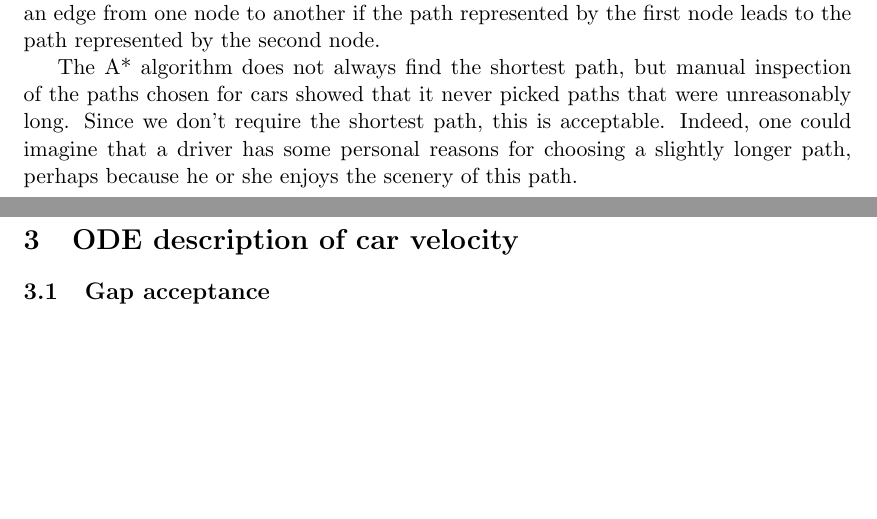
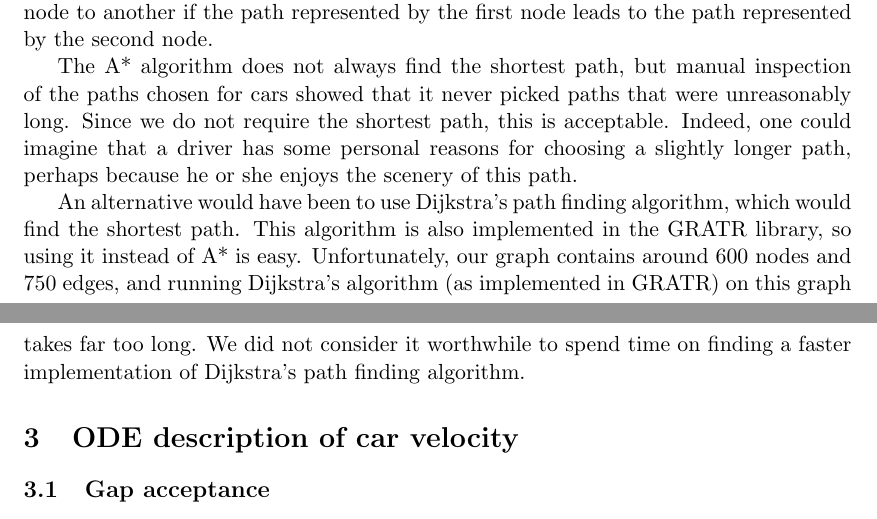
Before and after one commit to kallus/TrafficSim, a LaTeX document (tex/report.tex): two parts of pages 1 and 2 of 2, joined at a grey line, cut so that both start at the same text, the shorter picture padded with empty space. Compiled offline with pdfLaTeX.

Commit message:
More about path finding.

```diff
--- a/tex/report.tex
+++ b/tex/report.tex
@@ -48,10 +48,18 @@ represented by the first node leads to the path represented by the second node.
 
 The A* algorithm does not always find the shortest path, but manual inspection
 of the paths chosen for cars showed that it never picked paths that were
-unreasonably long. Since we don't require the shortest path, this is acceptable.
-Indeed, one could imagine that a driver has some personal reasons for choosing
-a slightly longer path, perhaps because he or she enjoys the scenery of this
-path.
+unreasonably long. Since we do not require the shortest path, this is
+acceptable. Indeed, one could imagine that a driver has some personal reasons
+for choosing a slightly longer path, perhaps because he or she enjoys the
+scenery of this path.
+
+An alternative would have been to use Dijkstra's path finding algorithm, which
+would find the shortest path. This algorithm is also implemented in the GRATR
+library, so using it instead of A* is easy. Unfortunately, our graph contains
+around 600 nodes and 750 edges, and running Dijkstra's algorithm (as implemented
+in GRATR) on this graph takes far too long. We did not consider it worthwhile
+to spend time on finding a faster implementation of Dijkstra's path finding
+algorithm.
 
 \section{ODE description of car velocity}
 \subsection{Gap acceptance}
```
Also changed, not shown: tex/report.tex (2 more changed lines).
